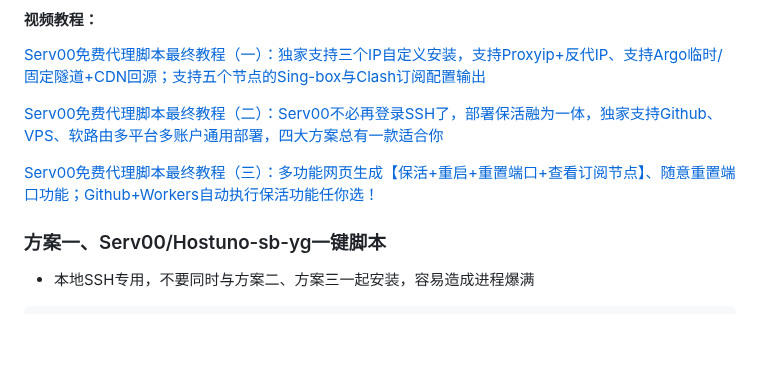
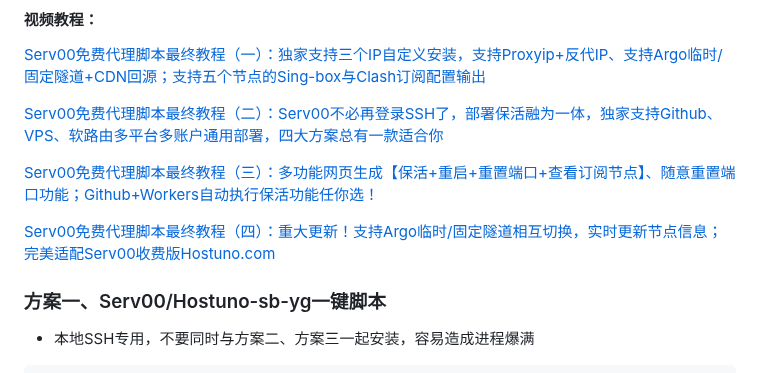
Before and after one commit to yonggekkk/sing-box-yg, a Markdown page: README.md, the part around the change. Drawn GitHub-style; blank space fills up the shorter version.

```diff
--- a/README.md
+++ b/README.md
@@ -64,7 +64,7 @@ bash <(wget -qO- https://raw.githubusercontent.com/yonggekkk/sing-box-yg/main/sb
 
 [Serv00免费代理脚本最终教程（三）：多功能网页生成【保活+重启+重置端口+查看订阅节点】、随意重置端口功能；Github+Workers自动执行保活功能任你选！](https://youtu.be/9uCfFNnjNc0)
 
-
+[Serv00免费代理脚本最终教程（四）：重大更新！支持Argo临时/固定隧道相互切换，实时更新节点信息；完美适配Serv00收费版Hostuno.com](https://youtu.be/XN6_vpz1NhE)
 
 ### 方案一、Serv00/Hostuno-sb-yg一键脚本
 
```
